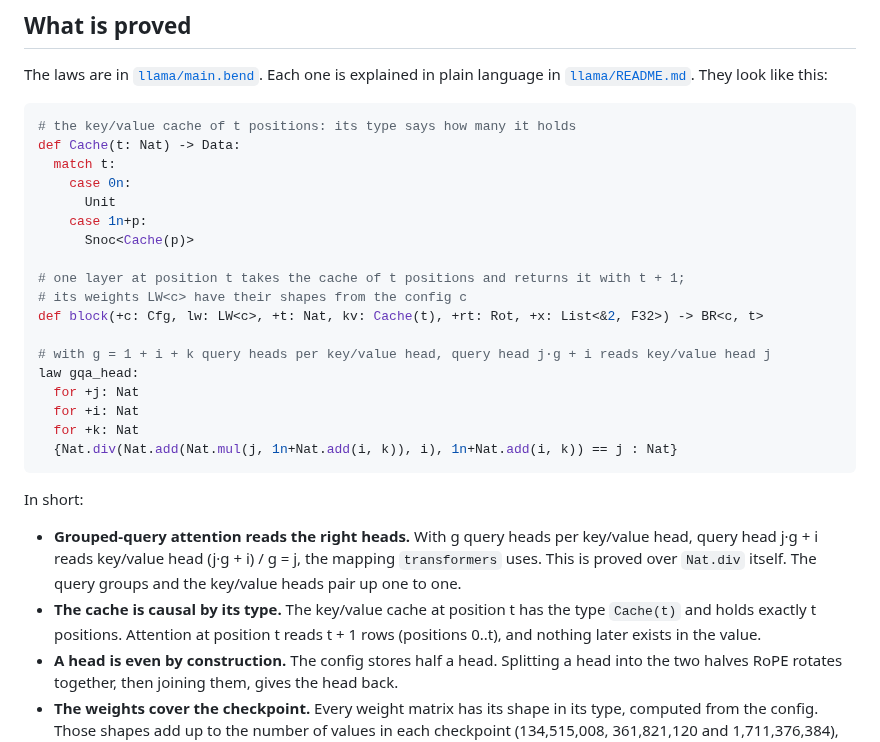
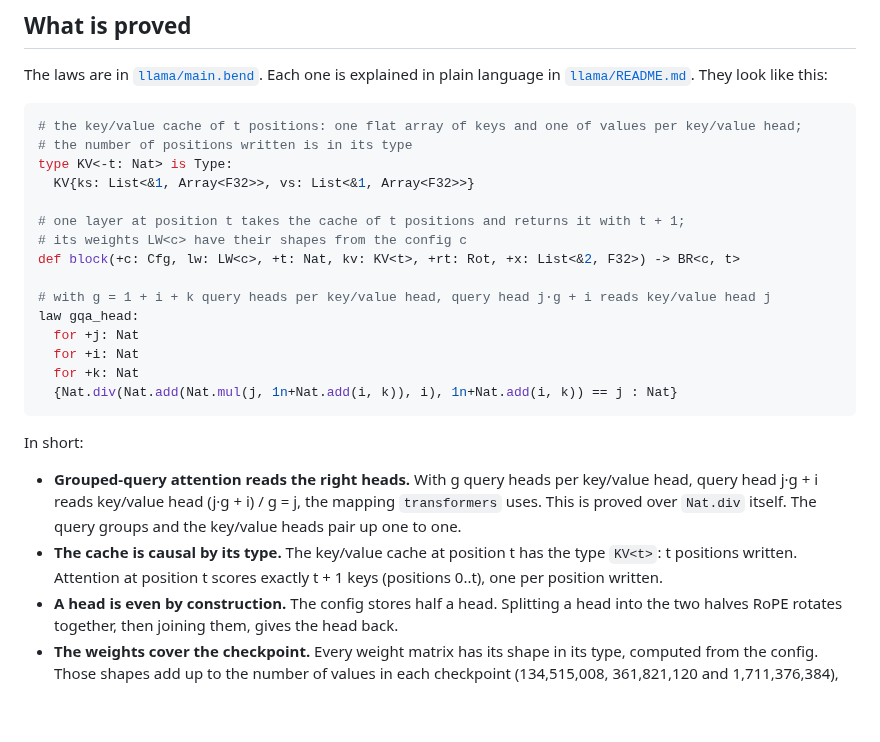
Before and after one commit to kvnloo/llama.bend, a Markdown page: README.md, the part around the change. Drawn GitHub-style; blank space fills up the shorter version.

````diff
--- a/README.md
+++ b/README.md
@@ -38,17 +38,14 @@ The laws are in [`llama/main.bend`](llama/main.bend). Each one is explained in p
 [`llama/README.md`](llama/README.md#the-laws-in-plain-language). They look like this:
 
 ```python
-# the key/value cache of t positions: its type says how many it holds
-def Cache(t: Nat) -> Data:
-  match t:
-    case 0n:
-      Unit
-    case 1n+p:
-      Snoc<Cache(p)>
+# the key/value cache of t positions: one flat array of keys and one of values per key/value head;
+# the number of positions written is in its type
+type KV<-t: Nat> is Type:
+  KV{ks: List<&1, Array<F32>>, vs: List<&1, Array<F32>>}
 
 # one layer at position t takes the cache of t positions and returns it with t + 1;
 # its weights LW<c> have their shapes from the config c
-def block(+c: Cfg, lw: LW<c>, +t: Nat, kv: Cache(t), +rt: Rot, +x: List<&2, F32>) -> BR<c, t>
+def block(+c: Cfg, lw: LW<c>, +t: Nat, kv: KV<t>, +rt: Rot, +x: List<&2, F32>) -> BR<c, t>
 
 # with g = 1 + i + k query heads per key/value head, query head j·g + i reads key/value head j
 law gqa_head:
@@ -63,9 +60,8 @@ In short:
 - **Grouped-query attention reads the right heads.** With g query heads per key/value head, query head
   j·g + i reads key/value head (j·g + i) / g = j, the mapping `transformers` uses. This is proved over `Nat.div`
   itself. The query groups and the key/value heads pair up one to one.
-- **The cache is causal by its type.** The key/value cache at position t has the type `Cache(t)` and holds
-  exactly t positions. Attention at position t reads t + 1 rows (positions 0..t), and nothing later exists in the
-  value.
+- **The cache is causal by its type.** The key/value cache at position t has the type `KV<t>`: t positions
+  written. Attention at position t scores exactly t + 1 keys (positions 0..t), one per position written.
 - **A head is even by construction.** The config stores half a head. Splitting a head into the two halves RoPE
   rotates together, then joining them, gives the head back.
 - **The weights cover the checkpoint.** Every weight matrix has its shape in its type, computed from the config.
````
Also changed, not shown: CLAUDE.md (+1 -1 lines), llama/README.md (+7 -5 lines).
